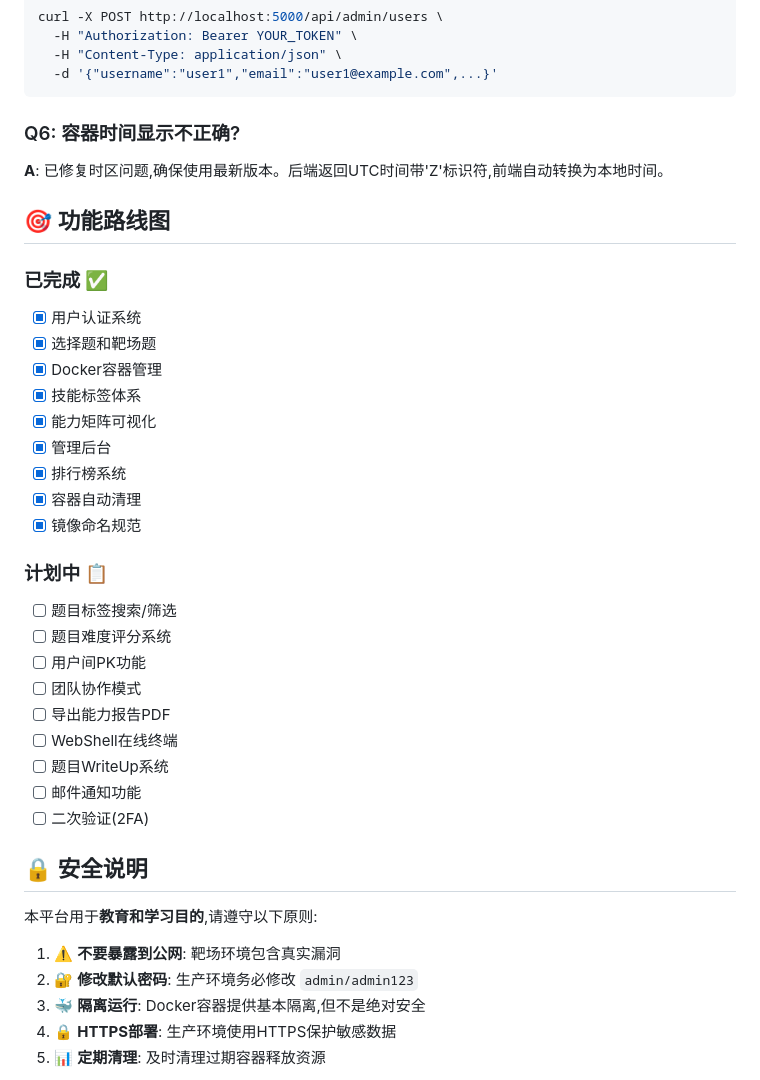
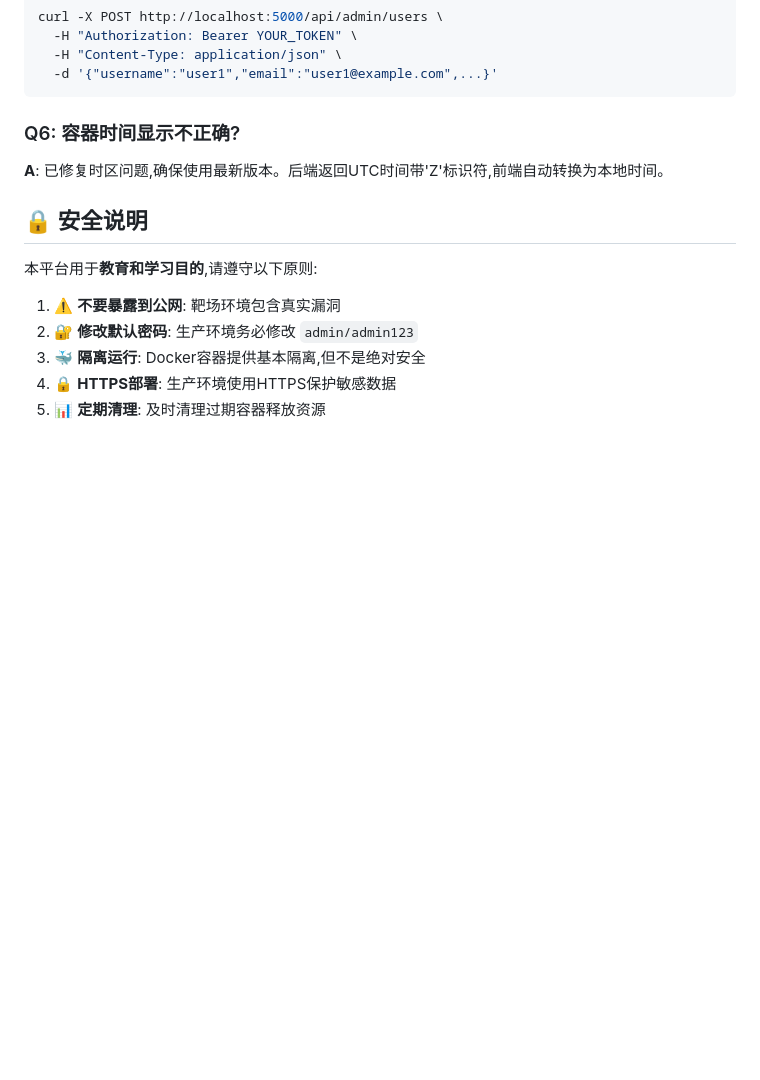
Before and after one commit to answer398/CyberPrism, a Markdown page: README.md, the part around one of its changes. Drawn GitHub-style; blank space fills up the shorter version.

Commit message:
version 1.1.2

```diff
--- a/README.md
+++ b/README.md
@@ -468,30 +469,6 @@ curl -X POST http://localhost:5000/api/admin/users \
 
 **A**: 已修复时区问题,确保使用最新版本。后端返回UTC时间带'Z'标识符,前端自动转换为本地时间。
 
-## 🎯 功能路线图
-
-### 已完成 ✅
-- [x] 用户认证系统
-- [x] 选择题和靶场题
-- [x] Docker容器管理
-- [x] 技能标签体系
-- [x] 能力矩阵可视化
-- [x] 管理后台
-- [x] 排行榜系统
-- [x] 容器自动清理
-- [x] 镜像命名规范
-
-### 计划中 📋
-- [ ] 题目标签搜索/筛选
-- [ ] 题目难度评分系统
-- [ ] 用户间PK功能
-- [ ] 团队协作模式
-- [ ] 导出能力报告PDF
-- [ ] WebShell在线终端
-- [ ] 题目WriteUp系统
-- [ ] 邮件通知功能
-- [ ] 二次验证(2FA)
-
 ## 🔒 安全说明
 
 本平台用于**教育和学习目的**,请遵守以下原则:
```
Also changed, not shown: other parts of README.md (+3 -2 lines).
